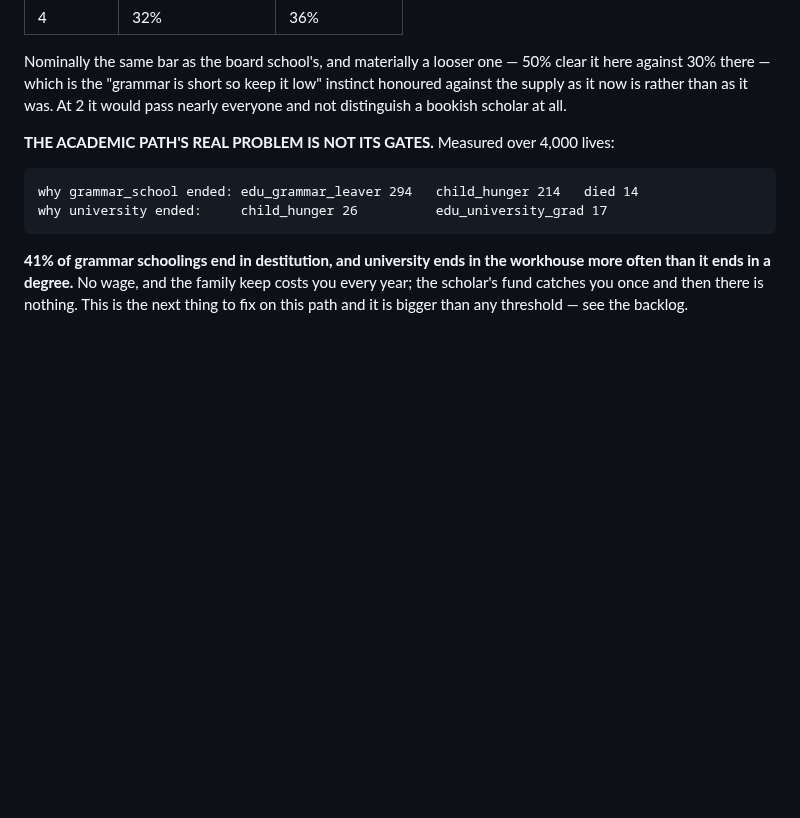
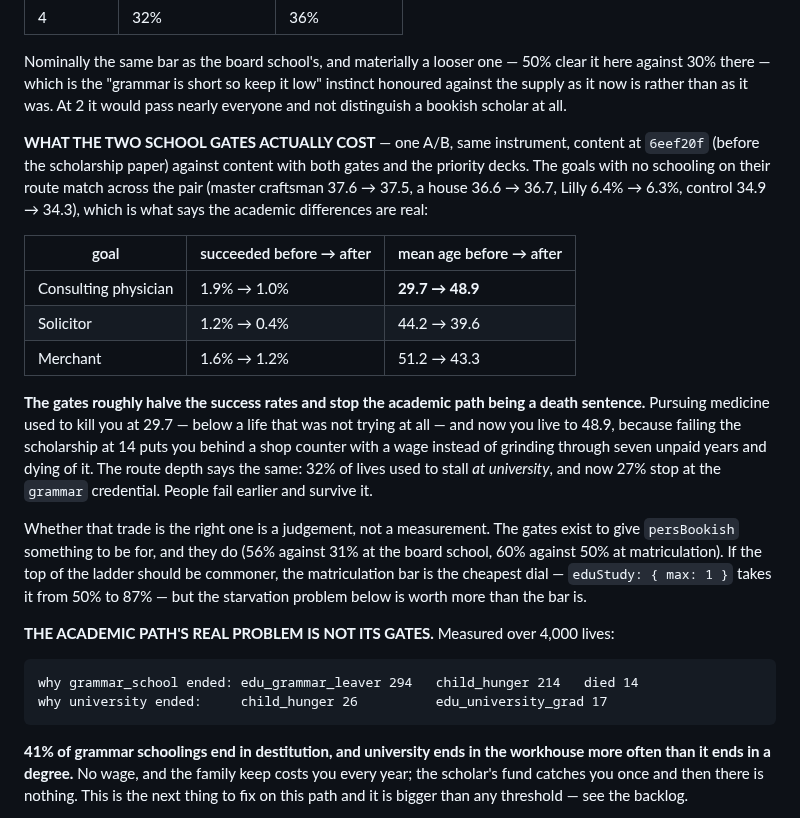
Before and after one commit to luke-giddings/CardsOfLife, a Markdown page: docs/DESIGN.md, the part around the change. GitHub-like rendering; blank space fills up the shorter version.

Commit message:
Record what the two school gates actually cost
One A/B with the fixed instrument, content at 6eef20f against content with the
scholarship paper, matriculation and the priority decks. The goals with no
schooling on their route match across the pair — master craftsman 37.6 to 37.5,
a house 36.6 to 36.7, Lilly 6.4% to 6.3%, control 34.9 to 34.3 — which is what
makes the academic differences trustworthy.

  Consulting physician   succeeded 1.9% -> 1.0%   mean age 29.7 -> 48.9
  Solicitor              succeeded 1.2% -> 0.4%   mean age 44.2 -> 39.6
  Merchant               succeeded 1.6% -> 1.2%   mean age 51.2 -> 43.3

So the gates roughly halve the success rates and stop the academic path being a
death sentence. Pursuing medicine used to kill you at 29.7, below a life that
was not trying at all; now you live to 48.9, because failing the scholarship at
14 puts you behind a shop counter with a wage instead of grinding through seven
unpaid years and dying of it. The depth says the same: 32% of lives used to
stall at university, and now 27% stop at the grammar credential. They fail
earlier and survive it.

Whether that trade is right is a judgement rather than a measurement, so it is
recorded rather than acted on. The cheapest dial if the top of the ladder should
be commoner is the matriculation bar, which goes from 50% to 87% at max: 1.

Co-Authored-By: Claude Opus 5 <noreply@anthropic.com>
Claude-Session: https://claude.ai/code/session_01GspcdJYPCh2Fs6La7H1t47

```diff
--- a/docs/DESIGN.md
+++ b/docs/DESIGN.md
@@ -189,6 +189,33 @@ Nominally the same bar as the board school's, and materially a looser one — 50
 clear it here against 30% there — which is the "grammar is short so keep it low"
 instinct honoured against the supply as it now is rather than as it was. At 2 it
 would pass nearly everyone and not distinguish a bookish scholar at all.
+
+**WHAT THE TWO SCHOOL GATES ACTUALLY COST** — one A/B, same instrument, content
+at `6eef20f` (before the scholarship paper) against content with both gates and
+the priority decks. The goals with no schooling on their route match across the
+pair (master craftsman 37.6 → 37.5, a house 36.6 → 36.7, Lilly 6.4% → 6.3%,
+control 34.9 → 34.3), which is what says the academic differences are real:
+
+| goal | succeeded before → after | mean age before → after |
+|---|---|---|
+| Consulting physician | 1.9% → 1.0% | **29.7 → 48.9** |
+| Solicitor | 1.2% → 0.4% | 44.2 → 39.6 |
+| Merchant | 1.6% → 1.2% | 51.2 → 43.3 |
+
+**The gates roughly halve the success rates and stop the academic path being a
+death sentence.** Pursuing medicine used to kill you at 29.7 — below a life that
+was not trying at all — and now you live to 48.9, because failing the scholarship
+at 14 puts you behind a shop counter with a wage instead of grinding through seven
+unpaid years and dying of it. The route depth says the same: 32% of lives used to
+stall *at university*, and now 27% stop at the `grammar` credential. People fail
+earlier and survive it.
+
+Whether that trade is the right one is a judgement, not a measurement. The gates
+exist to give `persBookish` something to be for, and they do (56% against 31% at
+the board school, 60% against 50% at matriculation). If the top of the ladder
+should be commoner, the matriculation bar is the cheapest dial —
+`eduStudy: { max: 1 }` takes it from 50% to 87% — but the starvation problem below
+is worth more than the bar is.
 
 **THE ACADEMIC PATH'S REAL PROBLEM IS NOT ITS GATES.** Measured over 4,000 lives:
 
```
